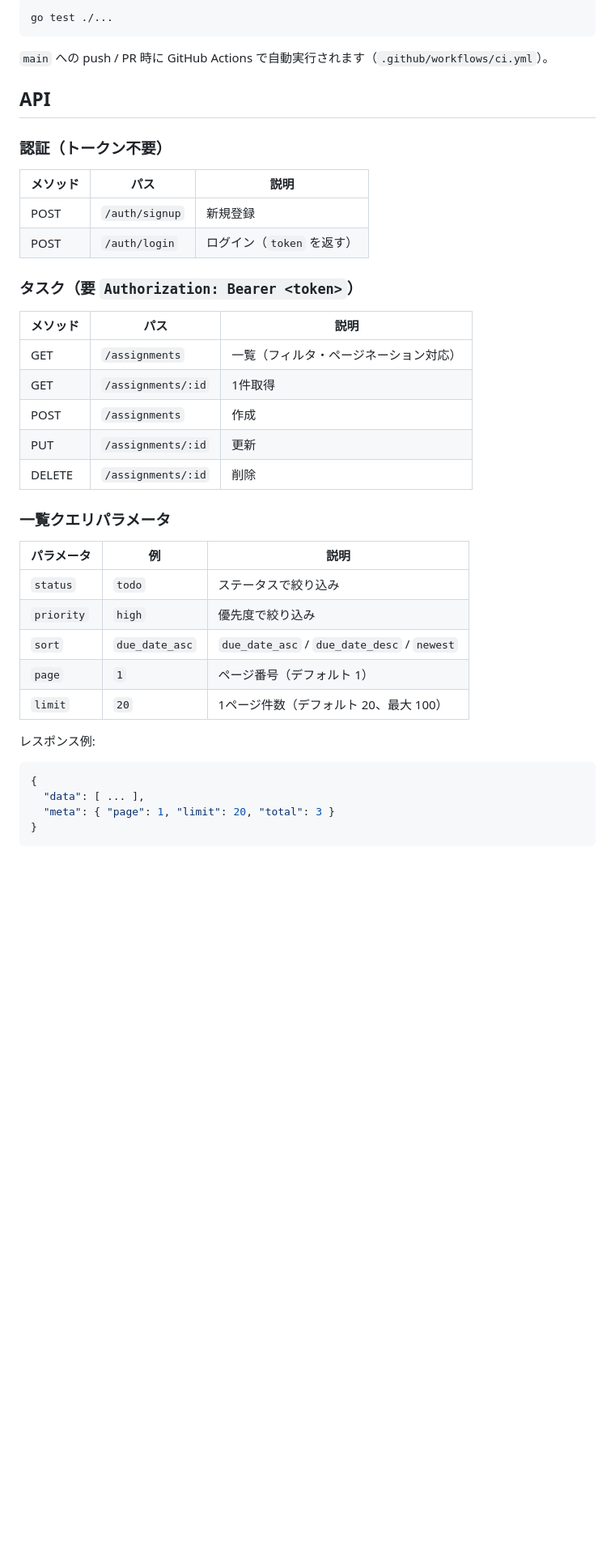
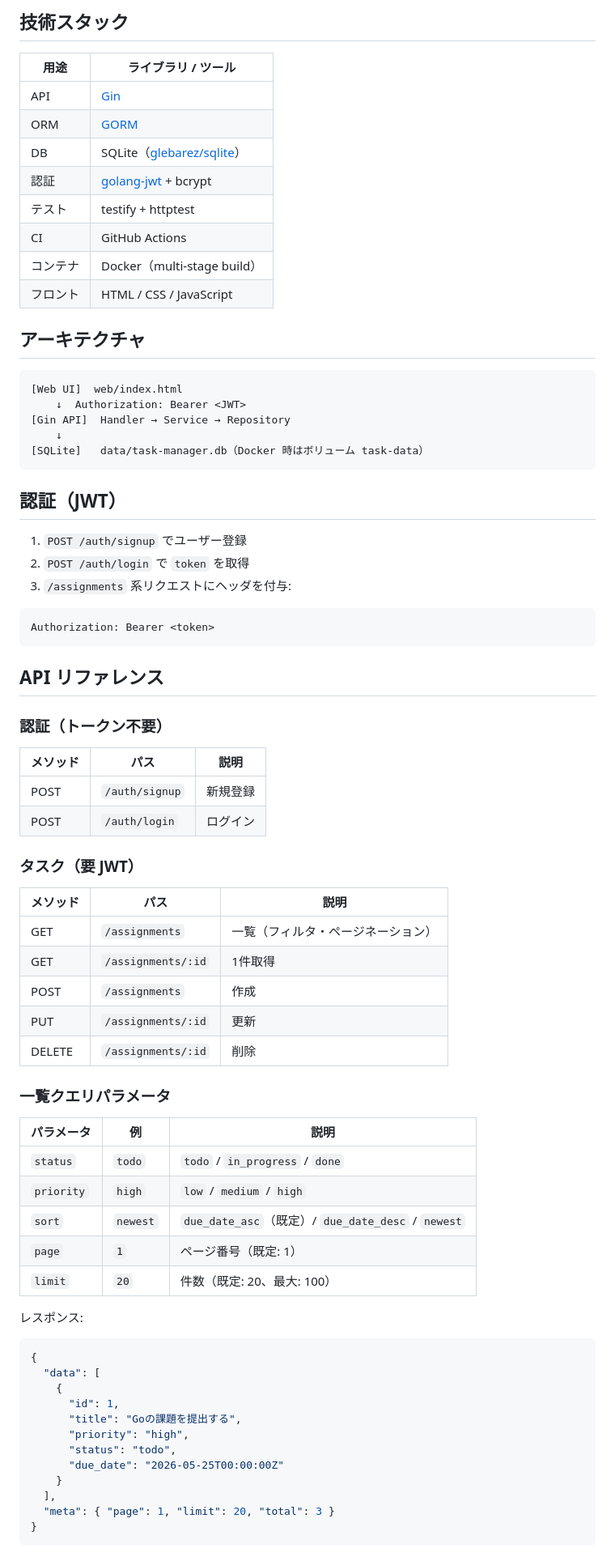
Before and after one commit to yuya-cpu/task-manager, a Markdown page: README.md, the part around one of its changes. Shown at 81% size. Drawn GitHub-style; blank space fills up the shorter version.

````diff
--- a/README.md
+++ b/README.md
@@ -72,24 +73,51 @@ SECRET_KEY=your-production-secret docker compose up --build
 
-```bash
-go test ./...
+## 技術スタック
+
+| 用途 | ライブラリ / ツール |
+|------|---------------------|
+| API | [Gin](https://github.com/gin-gonic/gin) |
+| ORM | [GORM](https://gorm.io/) |
+| DB | SQLite（[glebarez/sqlite](https://github.com/glebarez/sqlite)） |
+| 認証 | [golang-jwt](https://github.com/golang-jwt/jwt) + bcrypt |
+| テスト | testify + httptest |
+| CI | GitHub Actions |
+| コンテナ | Docker（multi-stage build） |
+| フロント | HTML / CSS / JavaScript |
+
+## アーキテクチャ
+
+```
+[Web UI]  web/index.html
+    ↓  Authorization: Bearer <JWT>
+[Gin API]  Handler → Service → Repository
+    ↓
+[SQLite]   data/task-manager.db（Docker 時はボリューム task-data）
 ```
 
-`main` への push / PR 時に GitHub Actions で自動実行されます（`.github/workflows/ci.yml`）。
+## 認証（JWT）
 
-## API
+1. `POST /auth/signup` でユーザー登録
+2. `POST /auth/login` で `token` を取得
+3. `/assignments` 系リクエストにヘッダを付与:
+
+```
+Authorization: Bearer <token>
+```
+
+## API リファレンス
 
 ### 認証（トークン不要）
 
 | メソッド | パス | 説明 |
 |----------|------|------|
 | POST | `/auth/signup` | 新規登録 |
-| POST | `/auth/login` | ログイン（`token` を返す） |
+| POST | `/auth/login` | ログイン |
 
-### タスク（要 `Authorization: Bearer <token>`）
+### タスク（要 JWT）
 
 | メソッド | パス | 説明 |
 |----------|------|------|
-| GET | `/assignments` | 一覧（フィルタ・ページネーション対応） |
+| GET | `/assignments` | 一覧（フィルタ・ページネーション） |
 | GET | `/assignments/:id` | 1件取得 |
 | POST | `/assignments` | 作成 |
 | PUT | `/assignments/:id` | 更新 |
@@ -99,17 +127,25 @@ go test ./...
 
 | パラメータ | 例 | 説明 |
 |------------|-----|------|
-| `status` | `todo` | ステータスで絞り込み |
-| `priority` | `high` | 優先度で絞り込み |
-| `sort` | `due_date_asc` | `due_date_asc` / `due_date_desc` / `newest` |
-| `page` | `1` | ページ番号（デフォルト 1） |
-| `limit` | `20` | 1ページ件数（デフォルト 20、最大 100） |
+| `status` | `todo` | `todo` / `in_progress` / `done` |
+| `priority` | `high` | `low` / `medium` / `high` |
+| `sort` | `newest` | `due_date_asc`（既定）/ `due_date_desc` / `newest` |
+| `page` | `1` | ページ番号（既定: 1） |
+| `limit` | `20` | 件数（既定: 20、最大: 100） |
 
-レスポンス例:
+レスポンス:
 
 ```json
 {
-  "data": [ ... ],
+  "data": [
+    {
+      "id": 1,
+      "title": "Goの課題を提出する",
+      "priority": "high",
+      "status": "todo",
+      "due_date": "2026-05-25T00:00:00Z"
+    }
+  ],
   "meta": { "page": 1, "limit": 20, "total": 3 }
 }
 ```
````
Also changed, not shown: other parts of README.md (+115 -65 lines).
